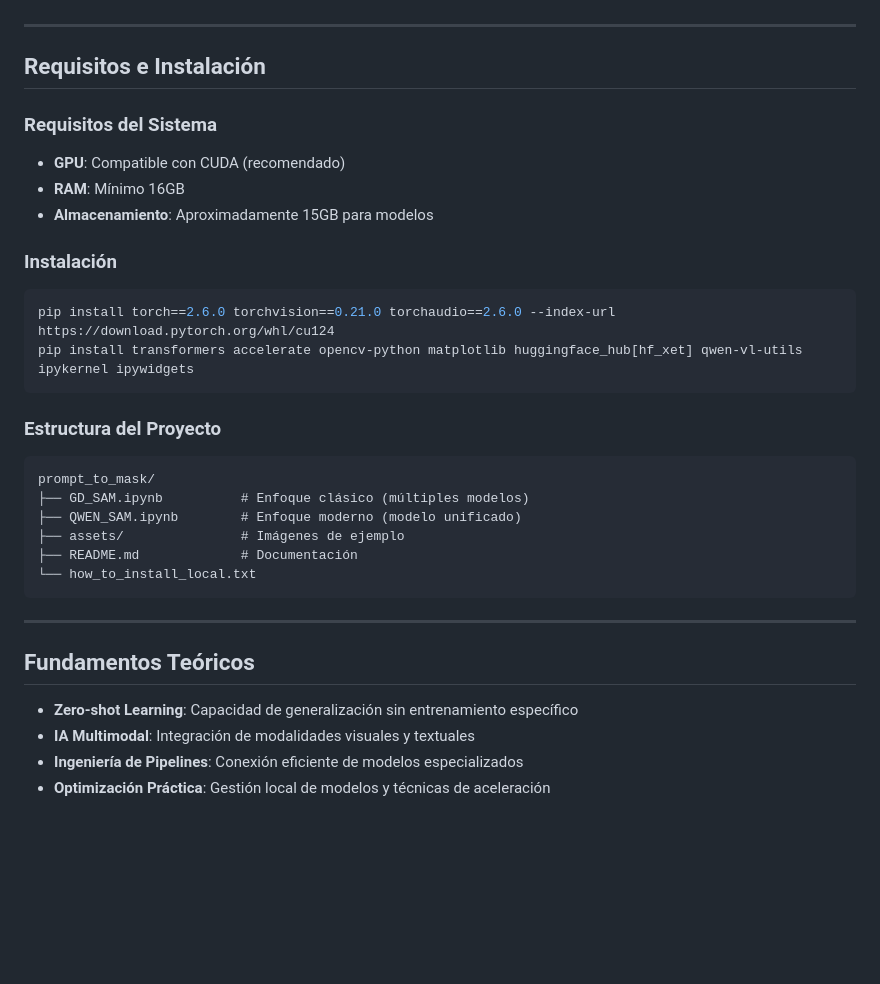
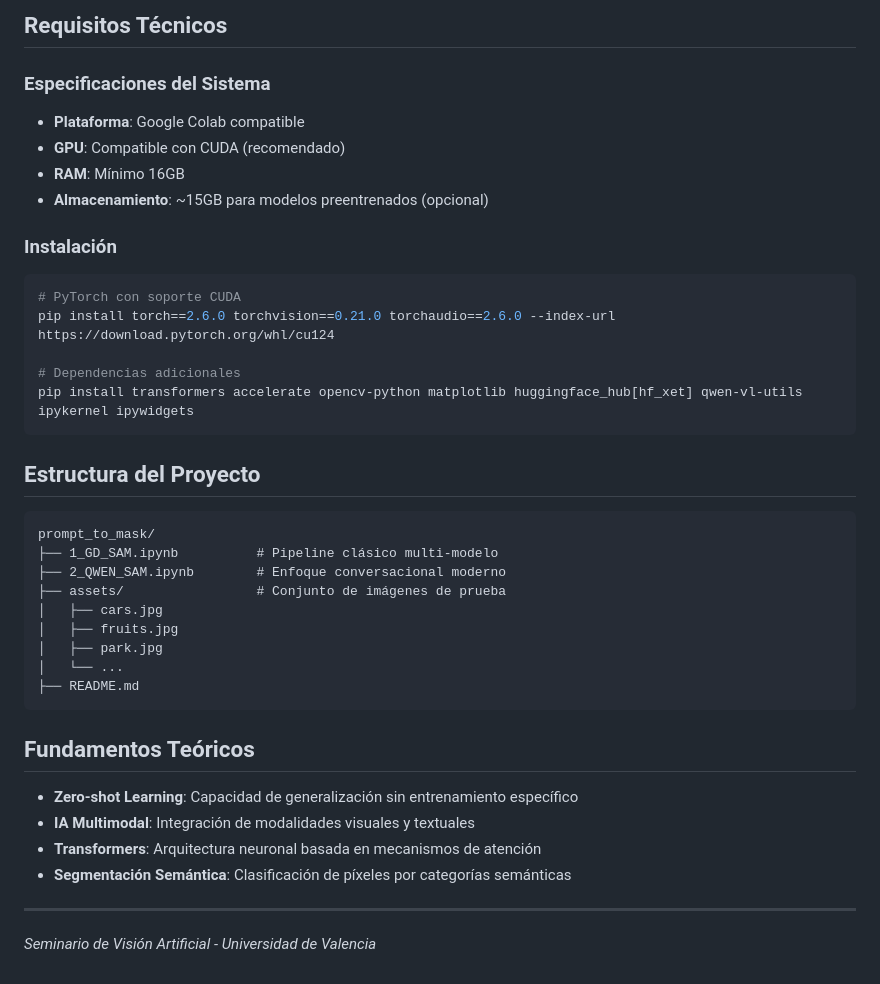
Before and after one commit to sergiovillanueva/prompt_to_mask, a Markdown page: README.md, the part around one of its changes. Rendered like a GitHub page; blank space fills up the shorter version.

````diff
--- a/README.md
+++ b/README.md
@@ -67,33 +61,42 @@ Conversación Natural → Qwen2.5-VL → JSON Estructurado → SAM → Máscaras
+## Requisitos Técnicos
+
+### Especificaciones del Sistema
+- **Plataforma**: Google Colab compatible
+- **GPU**: Compatible con CUDA (recomendado)
+- **RAM**: Mínimo 16GB
+- **Almacenamiento**: ~15GB para modelos preentrenados (opcional)
+
+### Instalación
+
+```bash
+# PyTorch con soporte CUDA
+pip install torch==2.6.0 torchvision==0.21.0 torchaudio==2.6.0 --index-url https://download.pytorch.org/whl/cu124
+
+# Dependencias adicionales
+pip install transformers accelerate opencv-python matplotlib huggingface_hub[hf_xet] qwen-vl-utils ipykernel ipywidgets
+```
+
+## Estructura del Proyecto
+
+```
+prompt_to_mask/
+├── 1_GD_SAM.ipynb          # Pipeline clásico multi-modelo
+├── 2_QWEN_SAM.ipynb        # Enfoque conversacional moderno
+├── assets/                 # Conjunto de imágenes de prueba
+│   ├── cars.jpg
+│   ├── fruits.jpg
+│   ├── park.jpg
+│   └── ...
+├── README.md
+```
+
+## Fundamentos Teóricos
+
+- **Zero-shot Learning**: Capacidad de generalización sin entrenamiento específico
+- **IA Multimodal**: Integración de modalidades visuales y textuales
+- **Transformers**: Arquitectura neuronal basada en mecanismos de atención
+- **Segmentación Semántica**: Clasificación de píxeles por categorías semánticas
 
 ---
 
-## Requisitos e Instalación
-
-### Requisitos del Sistema
-- **GPU**: Compatible con CUDA (recomendado)
-- **RAM**: Mínimo 16GB
-- **Almacenamiento**: Aproximadamente 15GB para modelos
-
-### Instalación
-```bash
-pip install torch==2.6.0 torchvision==0.21.0 torchaudio==2.6.0 --index-url https://download.pytorch.org/whl/cu124
-pip install transformers accelerate opencv-python matplotlib huggingface_hub[hf_xet] qwen-vl-utils ipykernel ipywidgets
-```
-
-### Estructura del Proyecto
-```
-prompt_to_mask/
-├── GD_SAM.ipynb          # Enfoque clásico (múltiples modelos)
-├── QWEN_SAM.ipynb        # Enfoque moderno (modelo unificado)
-├── assets/               # Imágenes de ejemplo
-├── README.md             # Documentación
-└── how_to_install_local.txt
-```
-
----
-
-## Fundamentos Teóricos
-- **Zero-shot Learning**: Capacidad de generalización sin entrenamiento específico
-- **IA Multimodal**: Integración de modalidades visuales y textuales
-- **Ingeniería de Pipelines**: Conexión eficiente de modelos especializados
-- **Optimización Práctica**: Gestión local de modelos y técnicas de aceleración
+*Seminario de Visión Artificial - Universidad de Valencia*
````
Also changed, not shown: other parts of README.md (+41 -47 lines), assets/bananas.jpg (added), assets/cells.jpg (deleted), assets/logo_etse.jpg (added), 3 other files.
